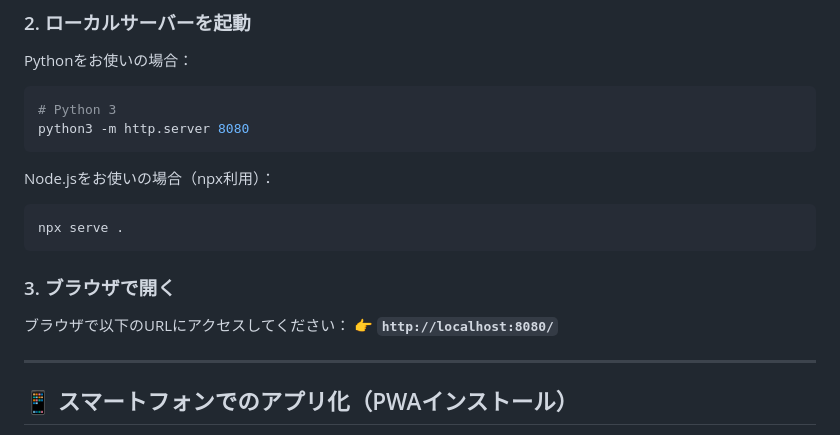
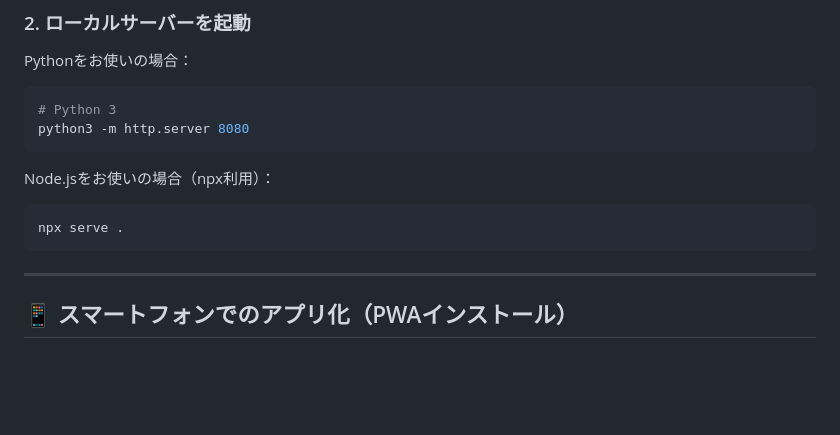
Before and after one commit to Hattori-junsei/dopatodo, a Markdown page: README.md, the part around the change. Drawn GitHub-style; blank space fills up the shorter version.

Commit message:
Update README to remove browser access instructions
Removed instructions for accessing the app in a browser.

````diff
--- a/README.md
+++ b/README.md
@@ -100,9 +100,6 @@ Node.jsをお使いの場合（npx利用）：
 npx serve .
 ```
 
-### 3. ブラウザで開く
-ブラウザで以下のURLにアクセスしてください：
-👉 **`http://localhost:8080/`**
 
 ---
 
````
